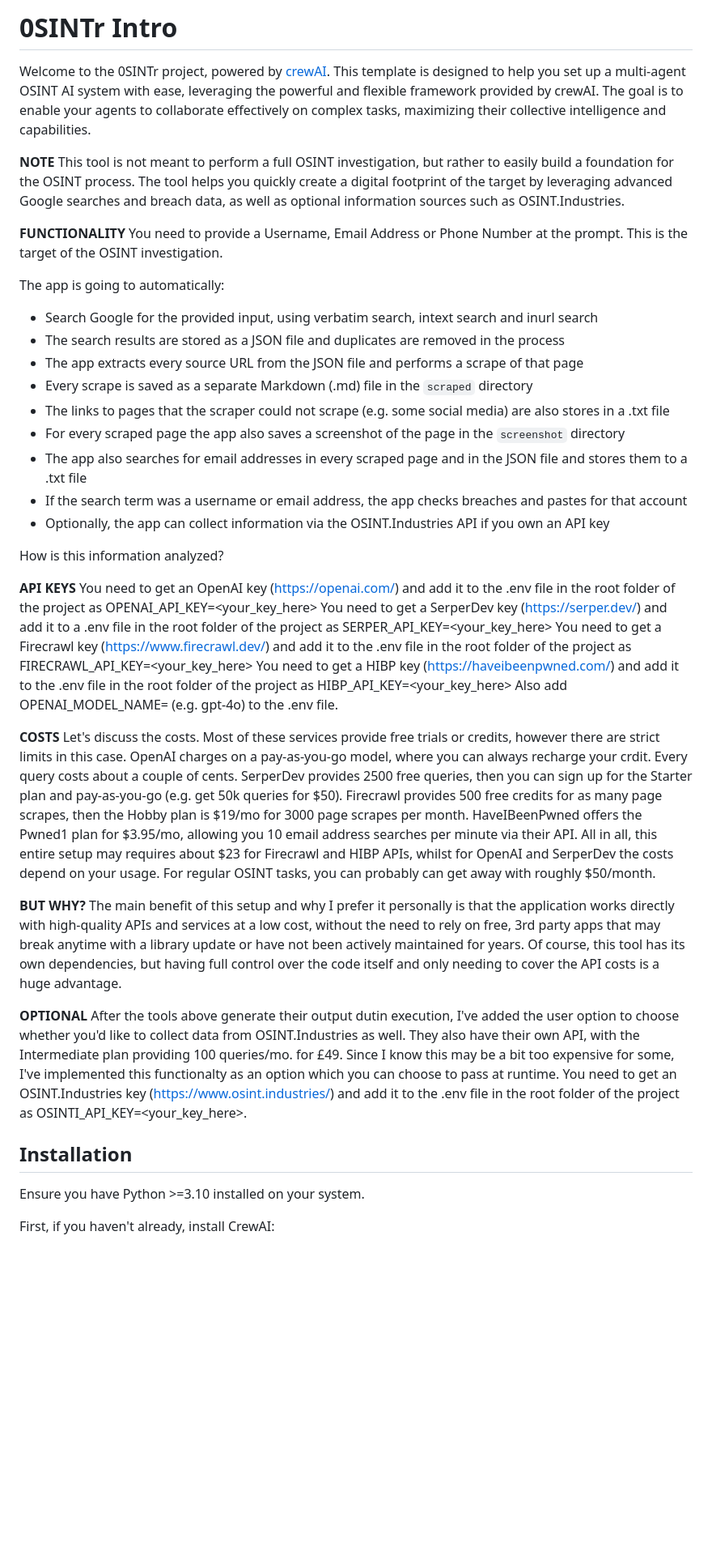
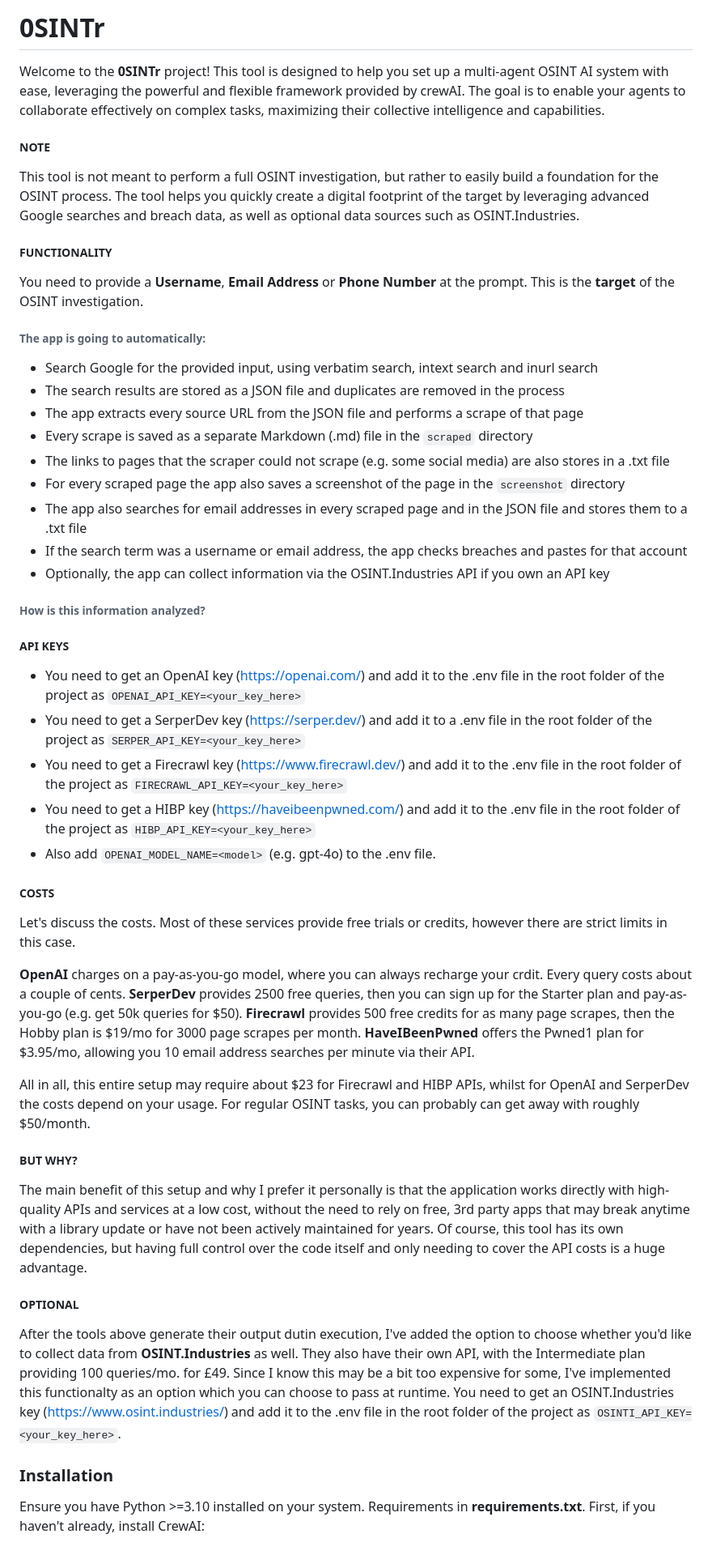
Before and after one commit to 0SINTr/osintr, a Markdown page: README.md, the part around one of its changes. Shown at 81% size. Rendered like a GitHub page; blank space fills up the shorter version.

```diff
--- a/README.md
+++ b/README.md
@@ -1,14 +1,14 @@
-# 0SINTr Intro
+# 0SINTr
 
-Welcome to the 0SINTr project, powered by [crewAI](https://crewai.com). This template is designed to help you set up a multi-agent OSINT AI system with ease, leveraging the powerful and flexible framework provided by crewAI. The goal is to enable your agents to collaborate effectively on complex tasks, maximizing their collective intelligence and capabilities.
+Welcome to the **0SINTr** project! This tool is designed to help you set up a multi-agent OSINT AI system with ease, leveraging the powerful and flexible framework provided by crewAI. The goal is to enable your agents to collaborate effectively on complex tasks, maximizing their collective intelligence and capabilities.
 
-**NOTE**
-This tool is not meant to perform a full OSINT investigation, but rather to easily build a foundation for the OSINT process. The tool helps you quickly create a digital footprint of the target by leveraging advanced Google searches and breach data, as well as optional information sources such as OSINT.Industries.
+#####  **NOTE**
+This tool is not meant to perform a full OSINT investigation, but rather to easily build a foundation for the OSINT process. The tool helps you quickly create a digital footprint of the target by leveraging advanced Google searches and breach data, as well as optional data sources such as OSINT.Industries.
 
-**FUNCTIONALITY**
-You need to provide a Username, Email Address or Phone Number at the prompt. This is the target of the OSINT investigation.
+##### **FUNCTIONALITY**
+You need to provide a **Username**, **Email Address** or **Phone Number** at the prompt. This is the **target** of the OSINT investigation.
 
-The app is going to automatically:
+###### The app is going to automatically:
 * Search Google for the provided input, using verbatim search, intext search and inurl search
 * The search results are stored as a JSON file and duplicates are removed in the process
 * The app extracts every source URL from the JSON file and performs a scrape of that page
@@ -19,33 +19,36 @@ The app is going to automatically:
 * If the search term was a username or email address, the app checks breaches and pastes for that account
 * Optionally, the app can collect information via the OSINT.Industries API if you own an API key
 
-How is this information analyzed?
+###### How is this information analyzed?
 
-**API KEYS**
-You need to get an OpenAI key (https://openai.com/) and add it to the .env file in the root folder of the project as OPENAI_API_KEY=<your_key_here>
-You need to get a SerperDev key (https://serper.dev/) and add it to a .env file in the root folder of the project as SERPER_API_KEY=<your_key_here>
-You need to get a Firecrawl key (https://www.firecrawl.dev/) and add it to the .env file in the root folder of the project as FIRECRAWL_API_KEY=<your_key_here>
-You need to get a HIBP key (https://haveibeenpwned.com/) and add it to the .env file in the root folder of the project as HIBP_API_KEY=<your_key_here>
-Also add OPENAI_MODEL_NAME=<model> (e.g. gpt-4o) to the .env file.
 
-**COSTS**
+##### **API KEYS**
+- You need to get an OpenAI key (https://openai.com/) and add it to the .env file in the root folder of the project as `OPENAI_API_KEY=<your_key_here>`
+- You need to get a SerperDev key (https://serper.dev/) and add it to a .env file in the root folder of the project as `SERPER_API_KEY=<your_key_here>`
+- You need to get a Firecrawl key (https://www.firecrawl.dev/) and add it to the .env file in the root folder of the project as `FIRECRAWL_API_KEY=<your_key_here>`
+- You need to get a HIBP key (https://haveibeenpwned.com/) and add it to the .env file in the root folder of the project as `HIBP_API_KEY=<your_key_here>`
+- Also add `OPENAI_MODEL_NAME=<model>` (e.g. gpt-4o) to the .env file.
+
+##### **COSTS**
 Let's discuss the costs. Most of these services provide free trials or credits, however there are strict limits in this case.
-OpenAI charges on a pay-as-you-go model, where you can always recharge your crdit. Every query costs about a couple of cents.
-SerperDev provides 2500 free queries, then you can sign up for the Starter plan and pay-as-you-go (e.g. get 50k queries for $50).
-Firecrawl provides 500 free credits for as many page scrapes, then the Hobby plan is $19/mo for 3000 page scrapes per month.
-HaveIBeenPwned offers the Pwned1 plan for $3.95/mo, allowing you 10 email address searches per minute via their API.
-All in all, this entire setup may requires about $23 for Firecrawl and HIBP APIs, whilst for OpenAI and SerperDev the costs depend on your usage. For regular OSINT tasks, you can probably can get away with roughly $50/month.
 
-**BUT WHY?**
+**OpenAI** charges on a pay-as-you-go model, where you can always recharge your crdit. Every query costs about a couple of cents.
+**SerperDev** provides 2500 free queries, then you can sign up for the Starter plan and pay-as-you-go (e.g. get 50k queries for $50).
+**Firecrawl** provides 500 free credits for as many page scrapes, then the Hobby plan is $19/mo for 3000 page scrapes per month.
+**HaveIBeenPwned** offers the Pwned1 plan for $3.95/mo, allowing you 10 email address searches per minute via their API.
+
+All in all, this entire setup may require about $23 for Firecrawl and HIBP APIs, whilst for OpenAI and SerperDev the costs depend on your usage. For regular OSINT tasks, you can probably can get away with roughly $50/month.
+
+##### **BUT WHY?**
 The main benefit of this setup and why I prefer it personally is that the application works directly with high-quality APIs and services at a low cost, without the need to rely on free, 3rd party apps that may break anytime with a library update or have not been actively maintained for years. Of course, this tool has its own dependencies, but having full control over the code itself and only needing to cover the API costs is a huge advantage.
 
-**OPTIONAL**
-After the tools above generate their output dutin execution, I've added the user option to choose whether you'd like to collect data from OSINT.Industries as well. They also have their own API, with the Intermediate plan providing 100 queries/mo. for £49. Since I know this may be a bit too expensive for some, I've implemented this functionalty as an option which you can choose to pass at runtime. You need to get an OSINT.Industries key (https://www.osint.industries/) and add it to the .env file in the root folder of the project as OSINTI_API_KEY=<your_key_here>.
+##### **OPTIONAL**
+After the tools above generate their output dutin execution, I've added the option to choose whether you'd like to collect data from **OSINT.Industries** as well. They also have their own API, with the Intermediate plan providing 100 queries/mo. for £49. Since I know this may be a bit too expensive for some, I've implemented this functionalty as an option which you can choose to pass at runtime. You need to get an OSINT.Industries key (https://www.osint.industries/) and add it to the .env file in the root folder of the project as `OSINTI_API_KEY=<your_key_here>`.
 
 
-## Installation
+### Installation
 
 Ensure you have Python >=3.10 installed on your system.
-
+Requirements in **requirements.txt**.
 First, if you haven't already, install CrewAI:
 
```
Also changed, not shown: other parts of README.md (+26 -26 lines).
